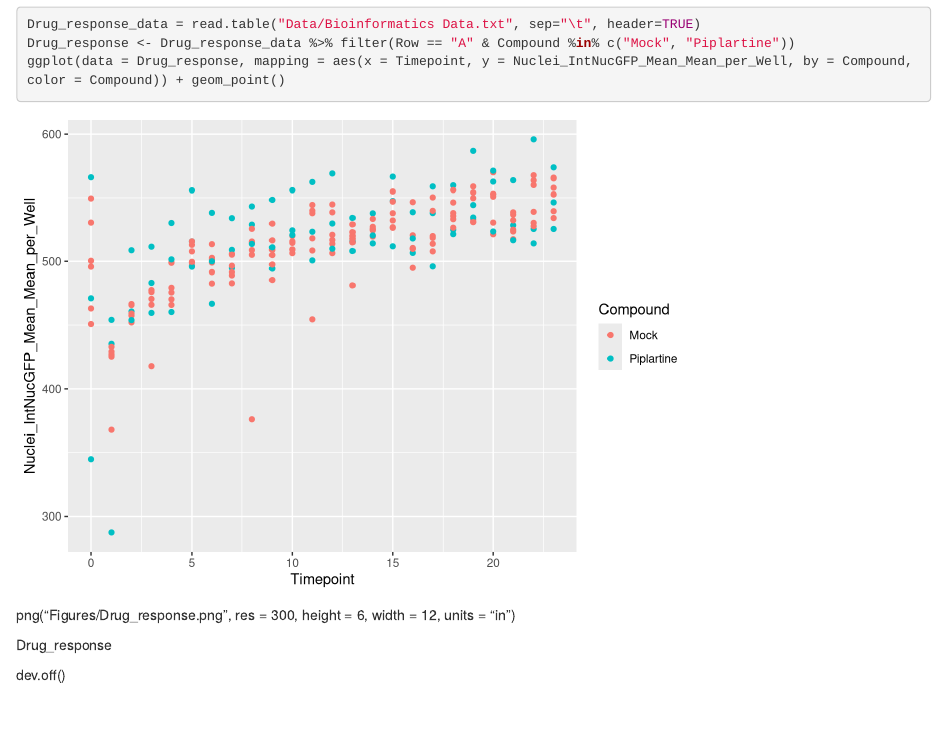
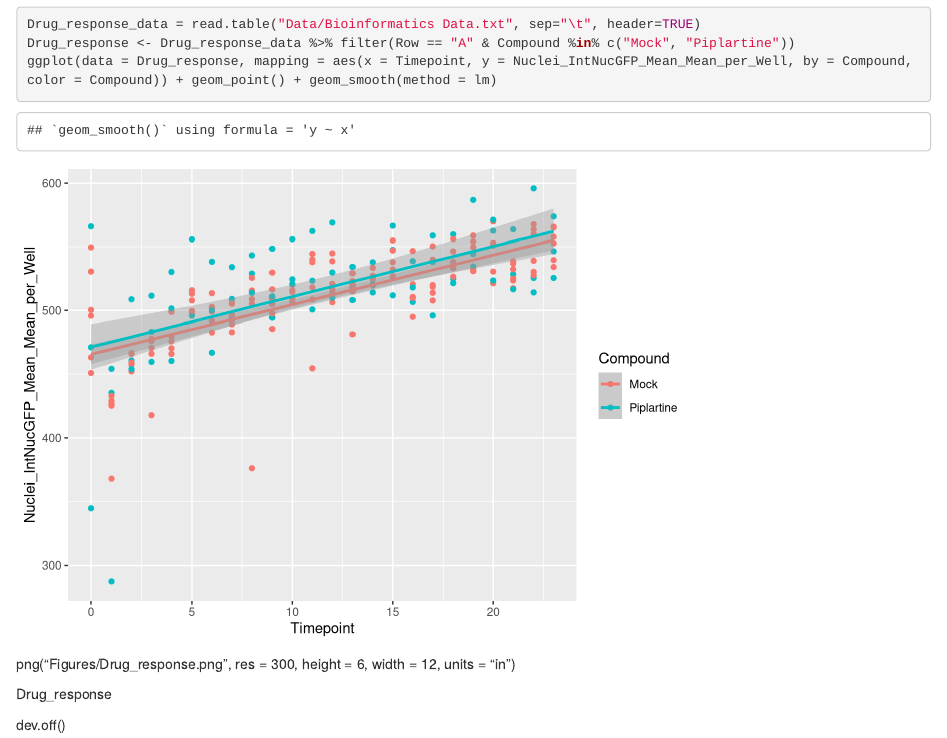
Before and after one commit to Intro-Sci-Comp-UIowa/biol-4386-course-project-Mythguy, an R Markdown document (Code/Figure_Code.Rmd): the page in a window 1100 px wide, from 300 px down. Rendered offline with R 4.5, knitr and Pandoc, with nearby package versions.

Commit message:
Update Figure_Code.Rmd

````diff
--- a/Code/Figure_Code.Rmd
+++ b/Code/Figure_Code.Rmd
@@ -3,7 +3,7 @@ library(ggplot2)
 library(dplyr)
 Drug_response_data = read.table("Data/Bioinformatics Data.txt", sep="\t", header=TRUE)
 Drug_response <- Drug_response_data %>% filter(Row == "A" & Compound %in% c("Mock", "Piplartine"))
-ggplot(data = Drug_response, mapping = aes(x = Timepoint, y = Nuclei_IntNucGFP_Mean_Mean_per_Well, by = Compound, color = Compound)) + geom_point()
+ggplot(data = Drug_response, mapping = aes(x = Timepoint, y = Nuclei_IntNucGFP_Mean_Mean_per_Well, by = Compound, color = Compound)) + geom_point() + geom_smooth(method = lm)
 ```
 
 png("Figures/Drug_response.png", res = 300, height = 6, width = 12, units = "in")
````
